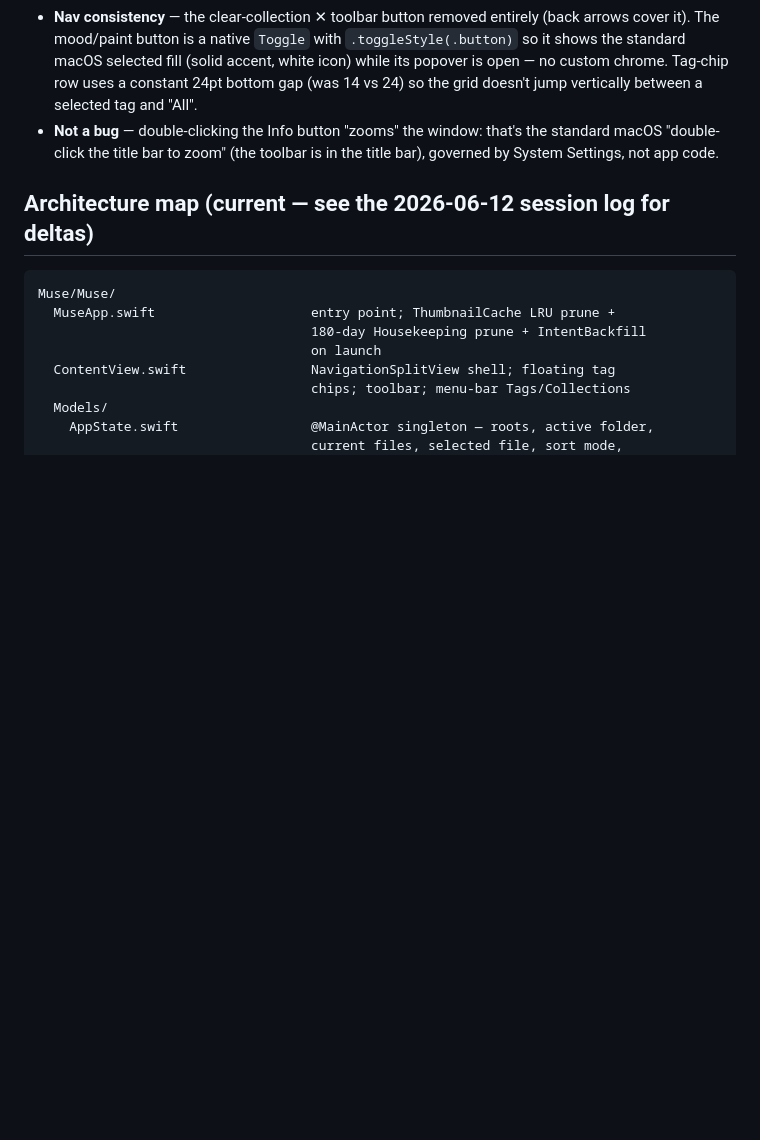
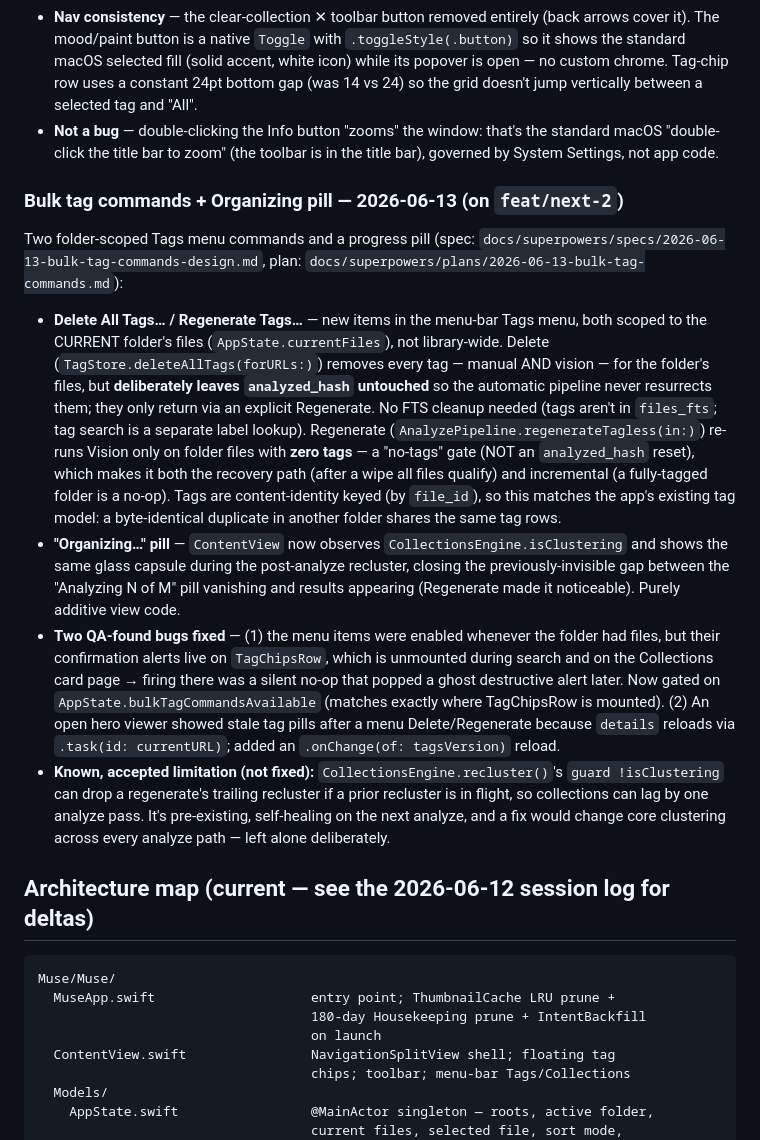
Before and after one commit to carlostarrats/Muse, a Markdown page: CLAUDE.md, the part around the change. GitHub-like rendering; blank space fills up the shorter version.

Commit message:
docs: session log for bulk tag commands + Organizing pill
Co-Authored-By: Claude Opus 4.8 (1M context) <noreply@anthropic.com>

````diff
--- a/CLAUDE.md
+++ b/CLAUDE.md
@@ -306,6 +306,44 @@ A live UI pass. Landed:
   standard macOS "double-click the title bar to zoom" (the toolbar is in the
   title bar), governed by System Settings, not app code.
 
+### Bulk tag commands + Organizing pill — 2026-06-13 (on `feat/next-2`)
+
+Two folder-scoped Tags menu commands and a progress pill (spec:
+`docs/superpowers/specs/2026-06-13-bulk-tag-commands-design.md`, plan:
+`docs/superpowers/plans/2026-06-13-bulk-tag-commands.md`):
+
+- **Delete All Tags… / Regenerate Tags…** — new items in the menu-bar Tags
+  menu, both scoped to the CURRENT folder's files (`AppState.currentFiles`),
+  not library-wide. Delete (`TagStore.deleteAllTags(forURLs:)`) removes every
+  tag — manual AND vision — for the folder's files, but **deliberately leaves
+  `analyzed_hash` untouched** so the automatic pipeline never resurrects them;
+  they only return via an explicit Regenerate. No FTS cleanup needed (tags
+  aren't in `files_fts`; tag search is a separate label lookup). Regenerate
+  (`AnalyzePipeline.regenerateTagless(in:)`) re-runs Vision only on folder
+  files with **zero tags** — a "no-tags" gate (NOT an `analyzed_hash` reset),
+  which makes it both the recovery path (after a wipe all files qualify) and
+  incremental (a fully-tagged folder is a no-op). Tags are content-identity
+  keyed (by `file_id`), so this matches the app's existing tag model: a
+  byte-identical duplicate in another folder shares the same tag rows.
+- **"Organizing…" pill** — `ContentView` now observes
+  `CollectionsEngine.isClustering` and shows the same glass capsule during the
+  post-analyze recluster, closing the previously-invisible gap between the
+  "Analyzing N of M" pill vanishing and results appearing (Regenerate made it
+  noticeable). Purely additive view code.
+- **Two QA-found bugs fixed** — (1) the menu items were enabled whenever the
+  folder had files, but their confirmation alerts live on `TagChipsRow`, which
+  is unmounted during search and on the Collections card page → firing there
+  was a silent no-op that popped a ghost destructive alert later. Now gated on
+  `AppState.bulkTagCommandsAvailable` (matches exactly where TagChipsRow is
+  mounted). (2) An open hero viewer showed stale tag pills after a menu
+  Delete/Regenerate because `details` reloads via `.task(id: currentURL)`;
+  added an `.onChange(of: tagsVersion)` reload.
+- **Known, accepted limitation (not fixed):** `CollectionsEngine.recluster()`'s
+  `guard !isClustering` can drop a regenerate's trailing recluster if a prior
+  recluster is in flight, so collections can lag by one analyze pass. It's
+  pre-existing, self-healing on the next analyze, and a fix would change core
+  clustering across every analyze path — left alone deliberately.
+
 ## Architecture map (current — see the 2026-06-12 session log for deltas)
 
 ```
````
